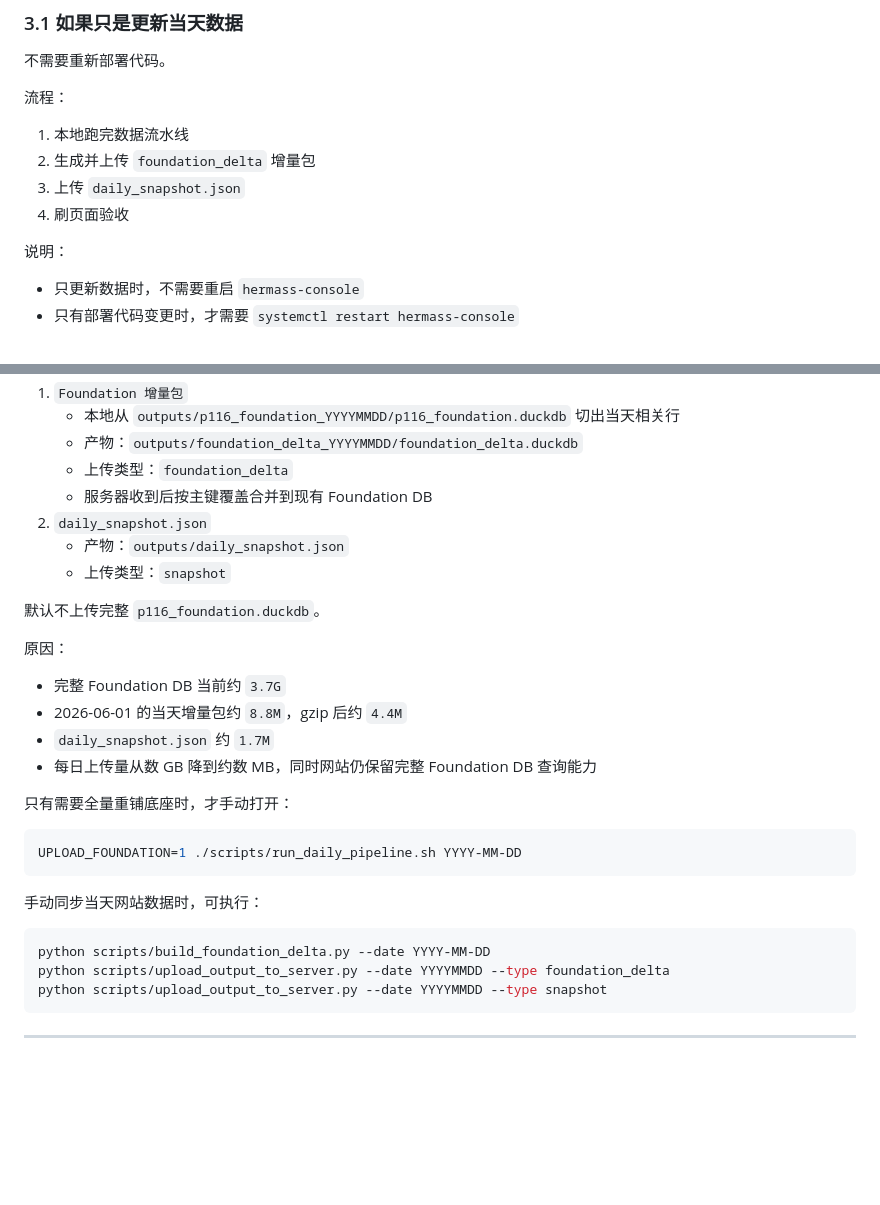
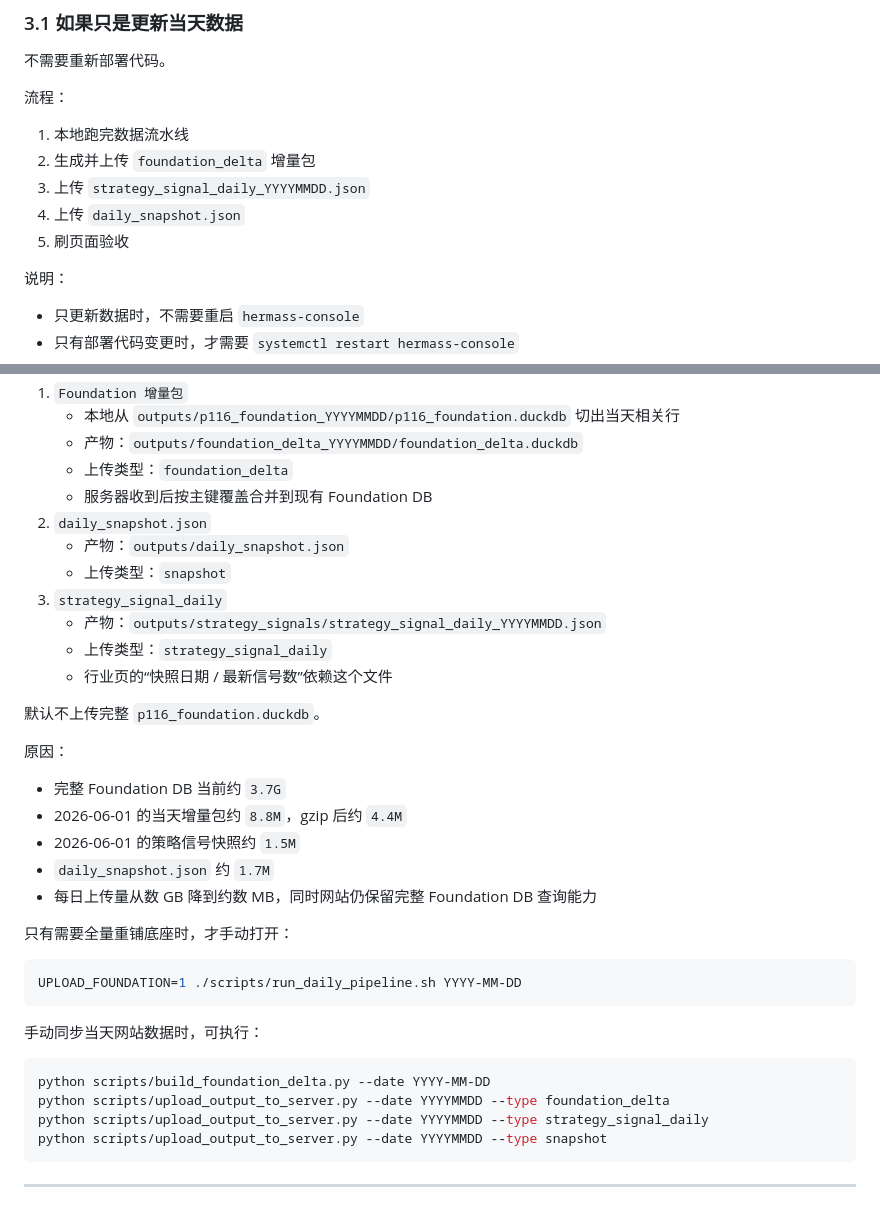
Before and after one commit to jackeyunjie/hermass-observer, a Markdown page: docs/DAILY_WEBSITE_UPDATE_SOP.md, 2 parts joined by grey strips. Rendered like a GitHub page; blank space fills up the shorter version.

````diff
--- a/docs/DAILY_WEBSITE_UPDATE_SOP.md
+++ b/docs/DAILY_WEBSITE_UPDATE_SOP.md
@@ -104,8 +104,9 @@ python3 scripts/calibration_trigger.py --date 2026-05-30
 
 1. 本地跑完数据流水线
 2. 生成并上传 `foundation_delta` 增量包
-3. 上传 `daily_snapshot.json`
-4. 刷页面验收
+3. 上传 `strategy_signal_daily_YYYYMMDD.json`
+4. 上传 `daily_snapshot.json`
+5. 刷页面验收
 
 说明：
 
@@ -140,6 +141,10 @@ python3 scripts/calibration_trigger.py --date 2026-05-30
 2. `daily_snapshot.json`
    - 产物：`outputs/daily_snapshot.json`
    - 上传类型：`snapshot`
+3. `strategy_signal_daily`
+   - 产物：`outputs/strategy_signals/strategy_signal_daily_YYYYMMDD.json`
+   - 上传类型：`strategy_signal_daily`
+   - 行业页的“快照日期 / 最新信号数”依赖这个文件
 
 默认不上传完整 `p116_foundation.duckdb`。
 
@@ -147,6 +152,7 @@ python3 scripts/calibration_trigger.py --date 2026-05-30
 
 - 完整 Foundation DB 当前约 `3.7G`
 - 2026-06-01 的当天增量包约 `8.8M`，gzip 后约 `4.4M`
+- 2026-06-01 的策略信号快照约 `1.5M`
 - `daily_snapshot.json` 约 `1.7M`
 - 每日上传量从数 GB 降到约数 MB，同时网站仍保留完整 Foundation DB 查询能力
 
@@ -161,6 +167,7 @@ UPLOAD_FOUNDATION=1 ./scripts/run_daily_pipeline.sh YYYY-MM-DD
 ```bash
 python scripts/build_foundation_delta.py --date YYYY-MM-DD
 python scripts/upload_output_to_server.py --date YYYYMMDD --type foundation_delta
+python scripts/upload_output_to_server.py --date YYYYMMDD --type strategy_signal_daily
 python scripts/upload_output_to_server.py --date YYYYMMDD --type snapshot
 ```
 
````
Also changed, not shown: docs/FOUNDATION_DELTA_UPLOAD_DESIGN.md (+27 -4 lines).
